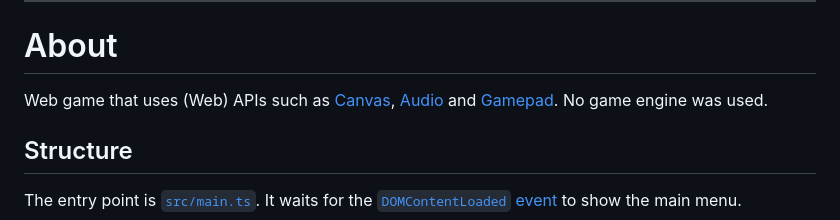
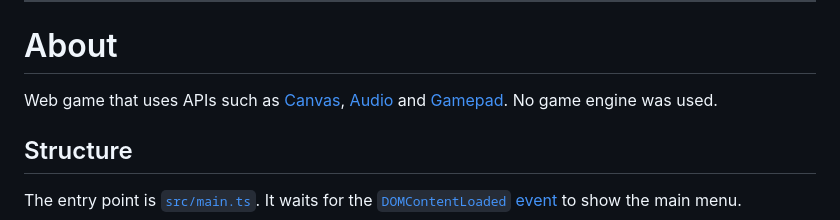
Before and after one commit to rafaelws/galactic-chaos, a Markdown page: docs/README.md, the part around the change. Drawn GitHub-style.

```diff
--- a/docs/README.md
+++ b/docs/README.md
@@ -32,7 +32,7 @@ This project is [MIT licensed](../LICENSE).
 
 # About
 
-Web game that uses (Web) APIs such as [Canvas](https://developer.mozilla.org/en-US/docs/Web/API/CanvasRenderingContext2D), [Audio](https://developer.mozilla.org/en-US/docs/Web/API/Web_Audio_API) and [Gamepad](https://developer.mozilla.org/en-US/docs/Web/API/Gamepad_API). No game engine was used.
+Web game that uses APIs such as [Canvas](https://developer.mozilla.org/en-US/docs/Web/API/CanvasRenderingContext2D), [Audio](https://developer.mozilla.org/en-US/docs/Web/API/Web_Audio_API) and [Gamepad](https://developer.mozilla.org/en-US/docs/Web/API/Gamepad_API). No game engine was used.
 
 ## Structure
 
```
